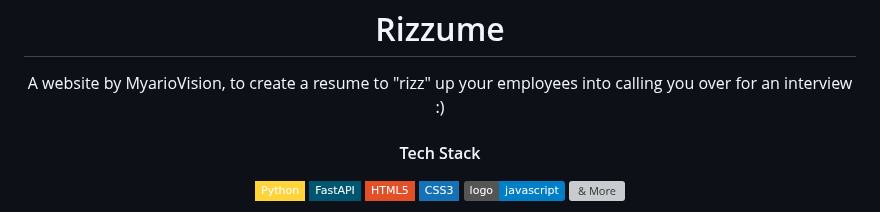
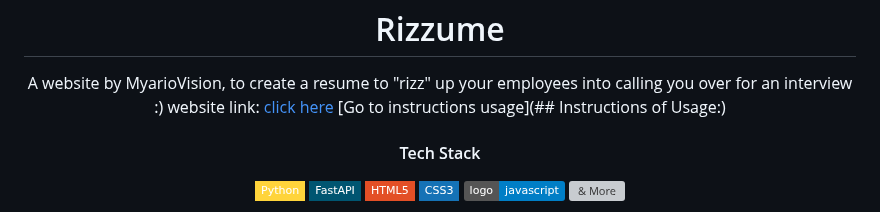
Before and after one commit to mariooohzc/rizzume, a Markdown page: README/README.md, the part around one of its changes. Rendered like a GitHub page; badges without logos; grey boxes are pictures that could not be loaded.

Commit message:
Added website link and anchor link for instruction usage at the top

```diff
--- a/README/README.md
+++ b/README/README.md
@@ -2,6 +2,8 @@
   <h1>Rizzume</h1>
 
 A website by MyarioVision, to create a resume to "rizz" up your employees into calling you over for an interview  :)
+website link: [click here](https://mariooohzc-rizzume.hf.space/)
+[Go to instructions usage](## Instructions of Usage:)
 
 #### Tech Stack
 
```
Also changed, not shown: other parts of README/README.md (+2 -0 lines).
